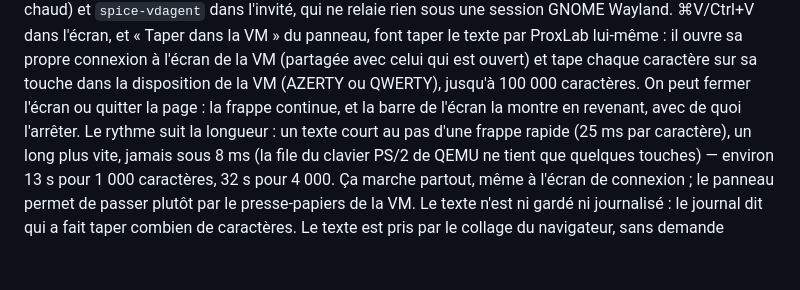
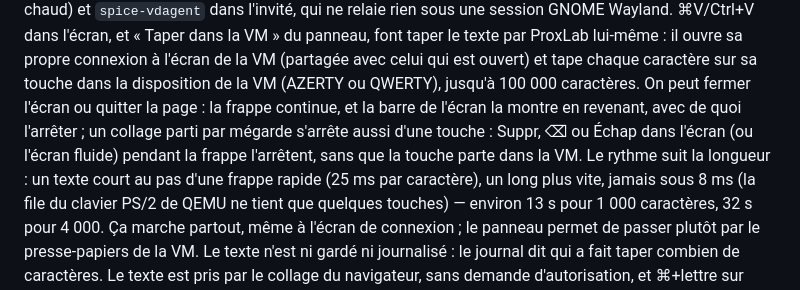
Before and after one commit to codexX64/proxlab, a Markdown page: README.md, the part around the change. Rendered like a GitHub page; blank space fills up the shorter version.

Commit message:
documentation : arrêter une frappe d'une touche

```diff
--- a/README.md
+++ b/README.md
@@ -132,7 +132,9 @@ il ouvre sa propre connexion à l'écran de la VM (partagée avec celui qui est
 ouvert) et tape chaque caractère sur sa touche dans la disposition de la VM
 (AZERTY ou QWERTY), jusqu'à 100 000 caractères. On peut fermer l'écran ou
 quitter la page : la frappe continue, et la barre de l'écran la montre en
-revenant, avec de quoi l'arrêter. Le rythme suit la longueur : un texte court
+revenant, avec de quoi l'arrêter ; un collage parti par mégarde s'arrête aussi
+d'une touche : Suppr, ⌫ ou Échap dans l'écran (ou l'écran fluide) pendant la
+frappe l'arrêtent, sans que la touche parte dans la VM. Le rythme suit la longueur : un texte court
 au pas d'une frappe rapide (25 ms par caractère), un long plus vite, jamais
 sous 8 ms (la file du clavier PS/2 de QEMU ne tient que quelques touches) —
 environ 13 s pour 1 000 caractères, 32 s pour 4 000. Ça marche partout, même
```
